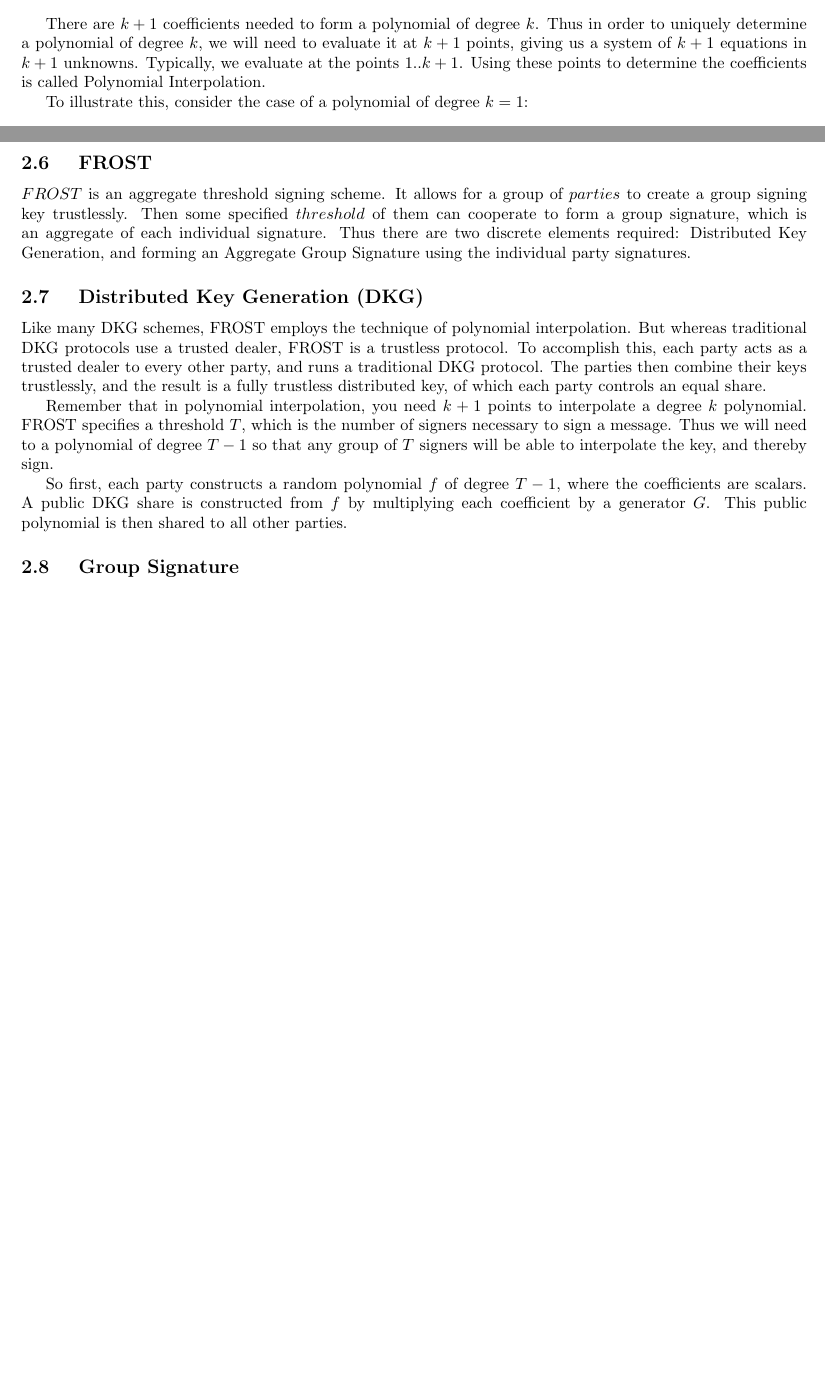
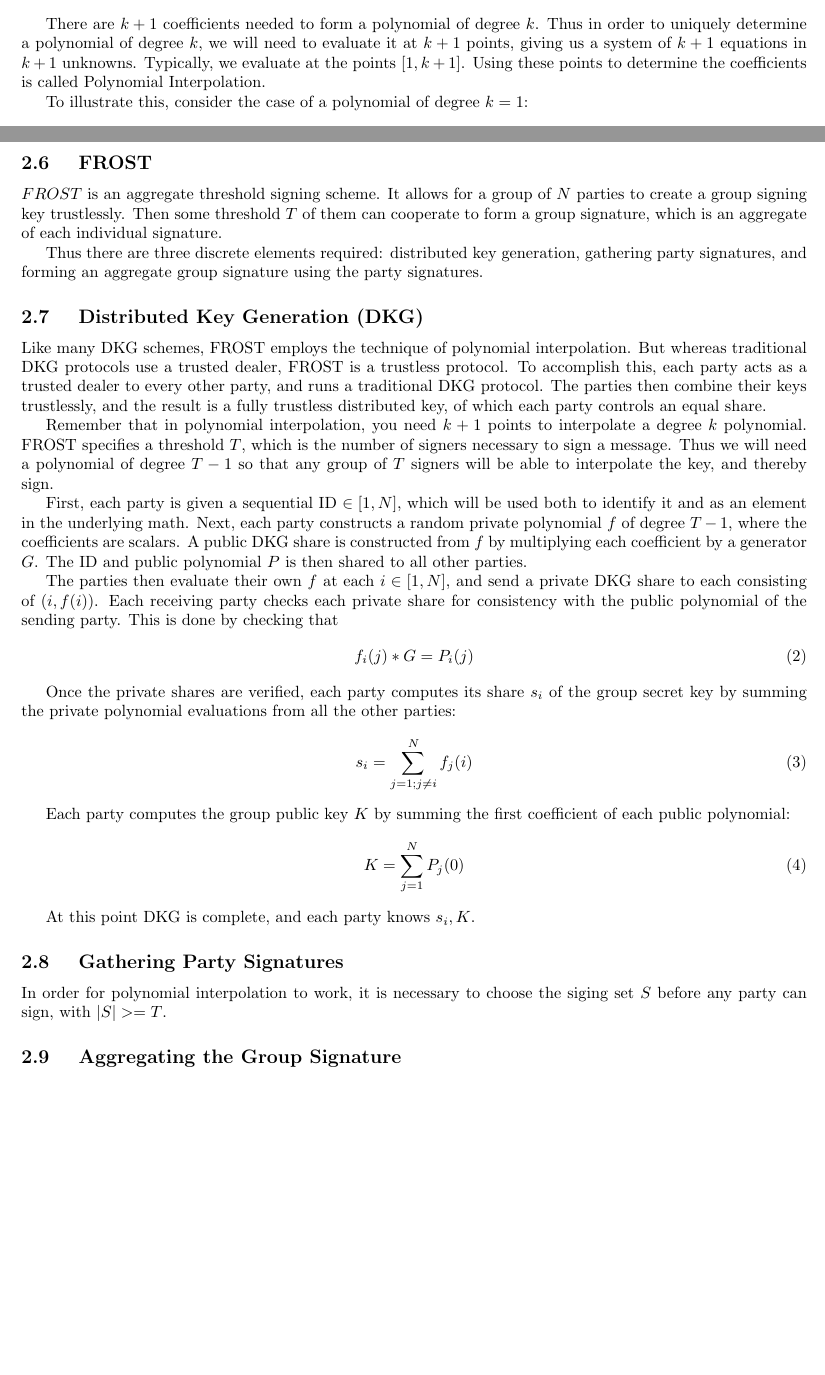
Before and after one commit to Trust-Machines/wsts, a LaTeX document (wtf.tex): two parts of pages 2 and 3 of 6, joined at a grey line, cut so that both start at the same text, the shorter picture padded with empty space. Compiled offline with pdfLaTeX.

Commit message:
finish frost dkg section; start on party sig sec

```diff
--- a/wtf.tex
+++ b/wtf.tex
@@ -111,7 +111,7 @@ Consider a polynomial of degree $k$:
   p_n(k) = a_0 + a_1 x + a_2 x^2 + ... + a_n x^k
 \end{align}
 
-There are $k+1$ coefficients needed to form a polynomial of degree $k$.  Thus in order to uniquely determine a polynomial of degree $k$, we will need to evaluate it at $k+1$ points, giving us a system of $k+1$ equations in $k+1$ unknowns.  Typically, we evaluate at the points $1..k+1$.  Using these points to determine the coefficients is called Polynomial Interpolation.
+There are $k+1$ coefficients needed to form a polynomial of degree $k$.  Thus in order to uniquely determine a polynomial of degree $k$, we will need to evaluate it at $k+1$ points, giving us a system of $k+1$ equations in $k+1$ unknowns.  Typically, we evaluate at the points $[1, k+1]$.  Using these points to determine the coefficients is called Polynomial Interpolation.
 
 To illustrate this, consider the case of a polynomial of degree $k = 1$:
 \begin{align}
@@ -137,7 +137,9 @@ This gives a system of $2$ equations in $2$ unknowns.  Using the technique of li
   FROST
 }
 
-$FROST$ is an aggregate threshold signing scheme.  It allows for a group of $parties$ to create a group signing key trustlessly.  Then some specified $threshold$ of them can cooperate to form a group signature, which is an aggregate of each individual signature.  Thus there are two discrete elements required: Distributed Key Generation, and forming an Aggregate Group Signature using the individual party signatures.
+$FROST$ is an aggregate threshold signing scheme.  It allows for a group of $N$ parties to create a group signing key trustlessly.  Then some threshold $T$ of them can cooperate to form a group signature, which is an aggregate of each individual signature.
+
+Thus there are three discrete elements required: distributed key generation, gathering party signatures, and forming an aggregate group signature using the party signatures.
 
 \subsection{
   Distributed Key Generation (DKG)
@@ -145,13 +147,35 @@ $FROST$ is an aggregate threshold signing scheme.  It allows for a group of $par
 
 Like many DKG schemes, FROST employs the technique of polynomial interpolation.  But whereas traditional DKG protocols use a trusted dealer, FROST is a trustless protocol.  To accomplish this, each party acts as a trusted dealer to every other party, and runs a traditional DKG protocol.  The parties then combine their keys trustlessly, and the result is a fully trustless distributed key, of which each party controls an equal share.
 
-Remember that in polynomial interpolation, you need $k+1$ points to interpolate a degree $k$ polynomial.  FROST specifies a threshold $T$, which is the number of signers necessary to sign a message.  Thus we will need to a polynomial of degree $T-1$ so that any group of $T$ signers will be able to interpolate the key, and thereby sign.
+Remember that in polynomial interpolation, you need $k+1$ points to interpolate a degree $k$ polynomial.  FROST specifies a threshold $T$, which is the number of signers necessary to sign a message.  Thus we will need a polynomial of degree $T-1$ so that any group of $T$ signers will be able to interpolate the key, and thereby sign.
 
-So first, each party constructs a random polynomial $f$ of degree $T-1$, where the coefficients are scalars.  A public DKG share is constructed from $f$ by multiplying each coefficient by a generator $G$.  This public polynomial is then shared to all other parties.
+First, each party is given a sequential ID $\in [1, N]$, which will be used both to identify it and as an element in the underlying math.  Next, each party constructs a random private polynomial $f$ of degree $T-1$, where the coefficients are scalars.  A public DKG share is constructed from $f$ by multiplying each coefficient by a generator $G$.  The ID and public polynomial $P$ is then shared to all other parties.
 
+The parties then evaluate their own $f$ at each $i \in [1,N]$, and send a private DKG share to each consisting of $(i, f(i))$.  Each receiving party checks each private share for consistency with the public polynomial of the sending party.  This is done by checking that
+\begin{align}
+  f_i(j) * G = P_i(j)
+\end{align}
+
+Once the private shares are verified, each party computes its share $s_i$ of the group secret key by summing the private polynomial evaluations from all the other parties:
+\begin{align}
+  s_i = \sum_{j=1; j \neq i}^{N} f_j(i)
+\end{align}
+
+Each party computes the group public key $K$ by summing the first coefficient of each public polynomial:
+\begin{align}
+  K = \sum_{j=1}^{N} P_j(0)
+\end{align}
+
+At this point DKG is complete, and each party knows $s_i, K$.
 
 \subsection{
-  Group Signature
+  Gathering Party Signatures
+}
+
+In order for polynomial interpolation to work, it is necessary to choose the siging set $S$ before any party can sign, with $|S| >= T$.
+
+\subsection{
+  Aggregating the Group Signature
 }
 
 
```
